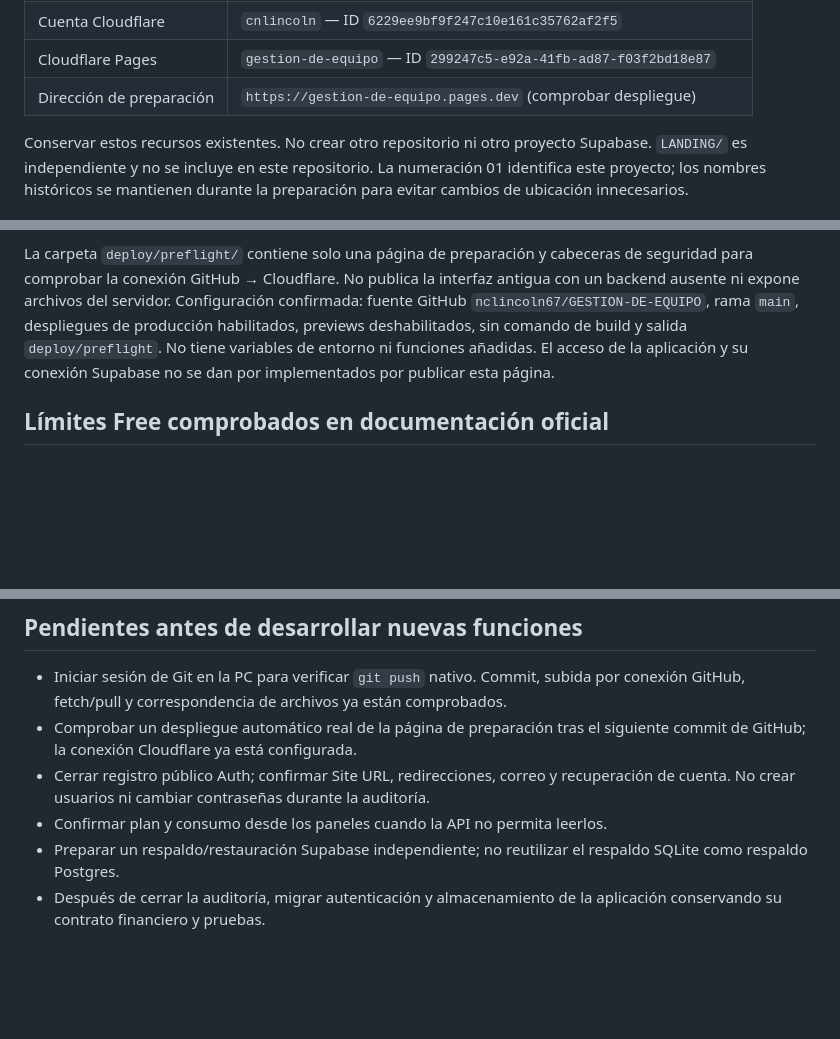
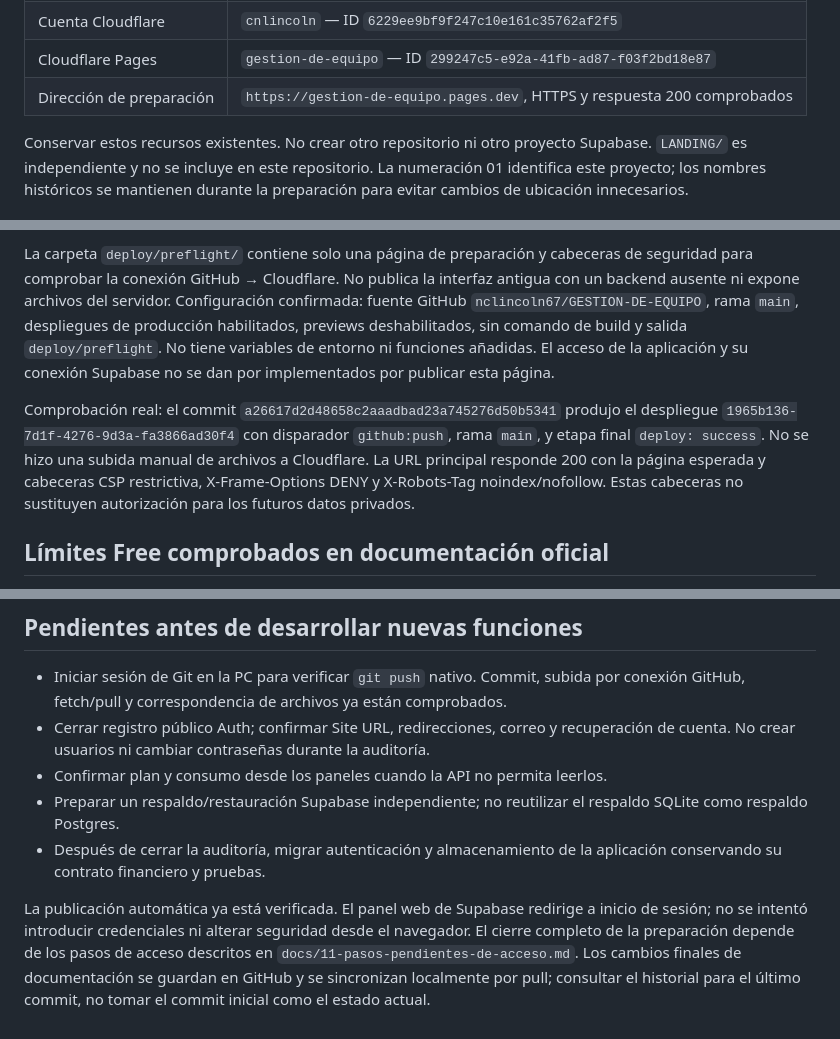
Before and after one commit to nclincoln67/GESTION-DE-EQUIPO, a Markdown page: docs/10-infraestructura-y-auditoria.md, 3 parts joined by grey strips. Rendered like a GitHub page; blank space fills up the shorter version.

```diff
--- a/docs/10-infraestructura-y-auditoria.md
+++ b/docs/10-infraestructura-y-auditoria.md
@@ -17,7 +17,7 @@ Auditoría inicial: 8 de octubre de 2026, America/Lima. La arquitectura elegida
 | URL pública de API | `https://tvzkgolvgfwyjomqihgb.supabase.co` |
 | Cuenta Cloudflare | `cnlincoln` — ID `6229ee9bf9f247c10e161c35762af2f5` |
 | Cloudflare Pages | `gestion-de-equipo` — ID `299247c5-e92a-41fb-ad87-f03f2bd18e87` |
-| Dirección de preparación | `https://gestion-de-equipo.pages.dev` (comprobar despliegue) |
+| Dirección de preparación | `https://gestion-de-equipo.pages.dev`, HTTPS y respuesta 200 comprobados |
 
 Conservar estos recursos existentes. No crear otro repositorio ni otro proyecto Supabase. `LANDING/` es independiente y no se incluye en este repositorio. La numeración 01 identifica este proyecto; los nombres históricos se mantienen durante la preparación para evitar cambios de ubicación innecesarios.
 
@@ -62,6 +62,8 @@ El inventario inicial no tenía Pages ni Workers. Se creó un único proyecto Pa
 
 La carpeta `deploy/preflight/` contiene solo una página de preparación y cabeceras de seguridad para comprobar la conexión GitHub → Cloudflare. No publica la interfaz antigua con un backend ausente ni expone archivos del servidor. Configuración confirmada: fuente GitHub `nclincoln67/GESTION-DE-EQUIPO`, rama `main`, despliegues de producción habilitados, previews deshabilitados, sin comando de build y salida `deploy/preflight`. No tiene variables de entorno ni funciones añadidas. El acceso de la aplicación y su conexión Supabase no se dan por implementados por publicar esta página.
 
+Comprobación real: el commit `a26617d2d48658c2aaadbad23a745276d50b5341` produjo el despliegue `1965b136-7d1f-4276-9d3a-fa3866ad30f4` con disparador `github:push`, rama `main`, y etapa final `deploy: success`. No se hizo una subida manual de archivos a Cloudflare. La URL principal responde 200 con la página esperada y cabeceras CSP restrictiva, X-Frame-Options DENY y X-Robots-Tag noindex/nofollow. Estas cabeceras no sustituyen autorización para los futuros datos privados.
+
 ## Límites Free comprobados en documentación oficial
 
 - Supabase: dos proyectos Free activos, contados entre organizaciones donde el usuario es Owner/Administrator; 500 MB de base por proyecto, 1 GB de Storage, 50.000 usuarios activos mensuales y 500.000 invocaciones Edge Functions. Los proyectos inactivos pueden pausarse y el plan no incluye respaldos automáticos disponibles como en planes de pago.
@@ -77,8 +79,9 @@ Dedicar `Proyecto_01` a Gestión de Equipo. Evaluar el segundo proyecto Free cua
 ## Pendientes antes de desarrollar nuevas funciones
 
 - Iniciar sesión de Git en la PC para verificar `git push` nativo. Commit, subida por conexión GitHub, fetch/pull y correspondencia de archivos ya están comprobados.
-- Comprobar un despliegue automático real de la página de preparación tras el siguiente commit de GitHub; la conexión Cloudflare ya está configurada.
 - Cerrar registro público Auth; confirmar Site URL, redirecciones, correo y recuperación de cuenta. No crear usuarios ni cambiar contraseñas durante la auditoría.
 - Confirmar plan y consumo desde los paneles cuando la API no permita leerlos.
 - Preparar un respaldo/restauración Supabase independiente; no reutilizar el respaldo SQLite como respaldo Postgres.
 - Después de cerrar la auditoría, migrar autenticación y almacenamiento de la aplicación conservando su contrato financiero y pruebas.
+
+La publicación automática ya está verificada. El panel web de Supabase redirige a inicio de sesión; no se intentó introducir credenciales ni alterar seguridad desde el navegador. El cierre completo de la preparación depende de los pasos de acceso descritos en `docs/11-pasos-pendientes-de-acceso.md`. Los cambios finales de documentación se guardan en GitHub y se sincronizan localmente por pull; consultar el historial para el último commit, no tomar el commit inicial como el estado actual.
```
Also changed, not shown: README.md (+2 -2 lines), docs/11-pasos-pendientes-de-acceso.md (added, +31 -0 lines).
